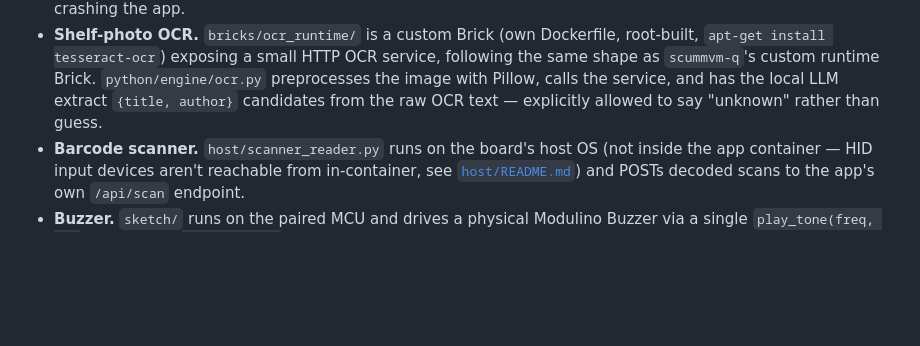
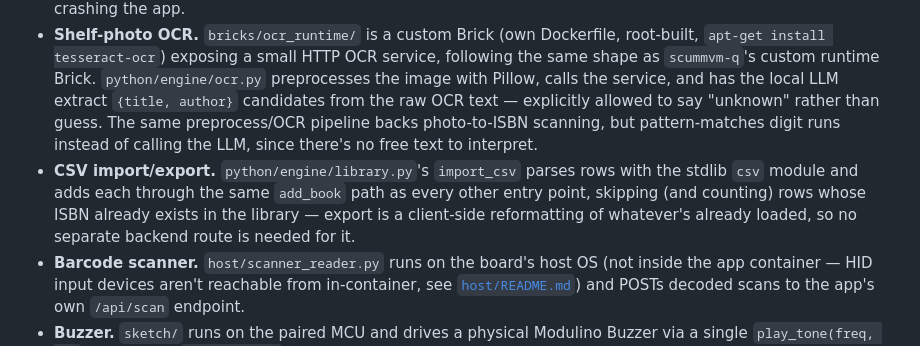
Before and after one commit to ardumajonchi/TechaQ, a Markdown page: README.md, the part around one of its changes. Drawn GitHub-style; blank space fills up the shorter version.

```diff
--- a/README.md
+++ b/README.md
@@ -78,7 +92,13 @@ the same screen.
   `apt-get install tesseract-ocr`) exposing a small HTTP OCR service, following the same shape
   as `scummvm-q`'s custom runtime Brick. `python/engine/ocr.py` preprocesses the image with
   Pillow, calls the service, and has the local LLM extract `{title, author}` candidates from
-  the raw OCR text — explicitly allowed to say "unknown" rather than guess.
+  the raw OCR text — explicitly allowed to say "unknown" rather than guess. The same
+  preprocess/OCR pipeline backs photo-to-ISBN scanning, but pattern-matches digit runs instead
+  of calling the LLM, since there's no free text to interpret.
+- **CSV import/export.** `python/engine/library.py`'s `import_csv` parses rows with the stdlib
+  `csv` module and adds each through the same `add_book` path as every other entry point,
+  skipping (and counting) rows whose ISBN already exists in the library — export is a client-side
+  reformatting of whatever's already loaded, so no separate backend route is needed for it.
 - **Barcode scanner.** `host/scanner_reader.py` runs on the board's host OS (not inside the
   app container — HID input devices aren't reachable from in-container, see
   [`host/README.md`](host/README.md)) and POSTs decoded scans to the app's own `/api/scan`
```
Also changed, not shown: other parts of README.md (+14 -0 lines), docs/screenshot.png, 8 other files.
